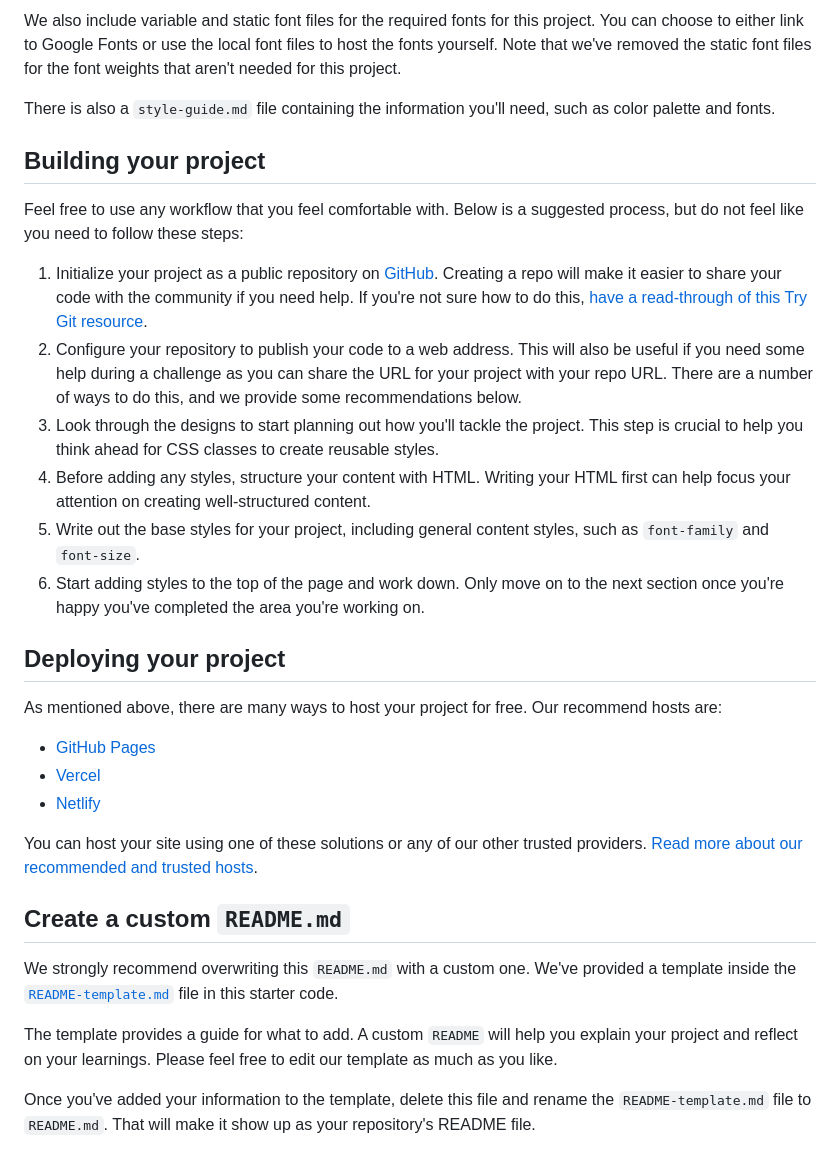
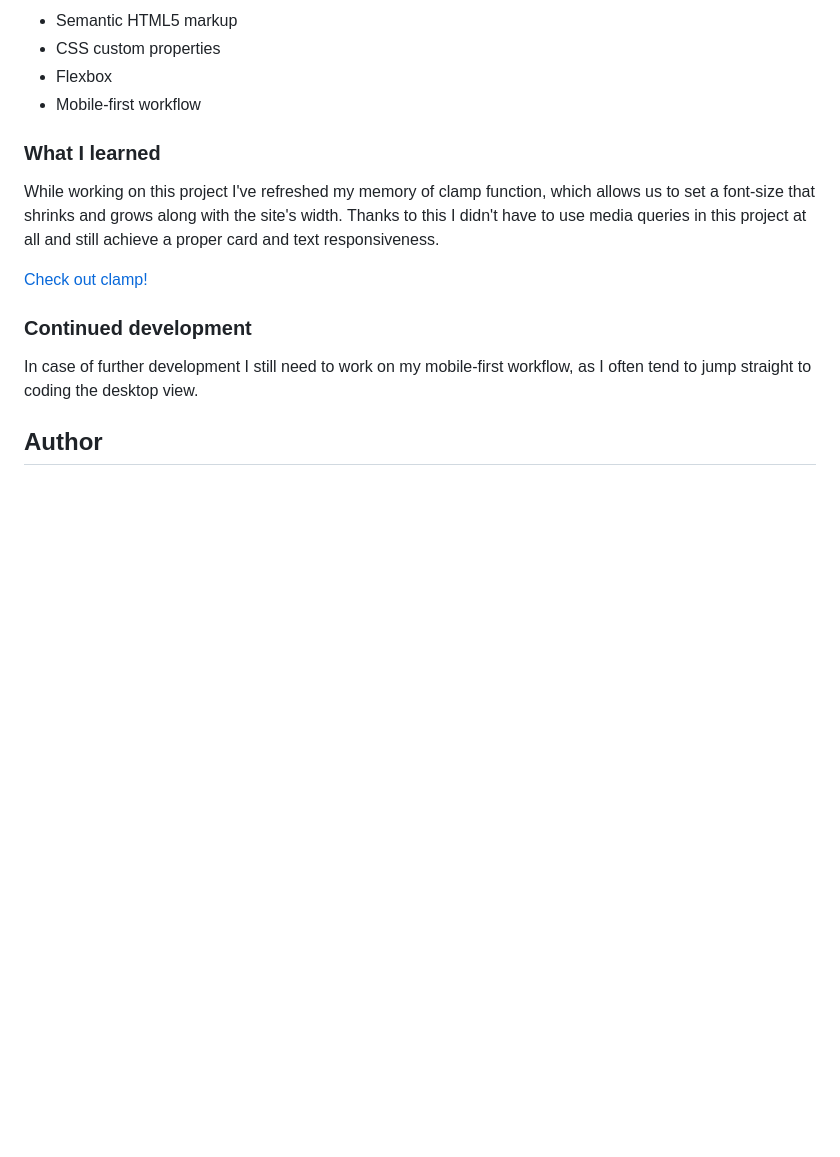
Before and after one commit to Abestian/blog_preview_card-FM, a Markdown page: README.md, the part around one of its changes. Rendered like a GitHub page; blank space fills up the shorter version.

```diff
--- a/README.md
+++ b/README.md
@@ -34,34 +38,18 @@ All the required assets for this project are in the `/assets` folder. The images
 
-We also include variable and static font files for the required fonts for this project. You can choose to either link to Google Fonts or use the local font files to host the fonts yourself. Note that we've removed the static font files for the font weights that aren't needed for this project.
+- Semantic HTML5 markup
+- CSS custom properties
+- Flexbox
+- Mobile-first workflow
 
-There is also a `style-guide.md` file containing the information you'll need, such as color palette and fonts.
+### What I learned
 
-## Building your project
+While working on this project I've refreshed my memory of clamp function, which allows us to set a font-size that shrinks and grows along with the site's width. Thanks to this I didn't have to use media queries in this project at all and still achieve a proper card and text responsiveness.
 
-Feel free to use any workflow that you feel comfortable with. Below is a suggested process, but do not feel like you need to follow these steps:
+[Check out clamp!](https://developer.mozilla.org/en-US/docs/Web/CSS/clamp)
 
-1. Initialize your project as a public repository on [GitHub](https://github.com/). Creating a repo will make it easier to share your code with the community if you need help. If you're not sure how to do this, [have a read-through of this Try Git resource](https://try.github.io/).
-2. Configure your repository to publish your code to a web address. This will also be useful if you need some help during a challenge as you can share the URL for your project with your repo URL. There are a number of ways to do this, and we provide some recommendations below.
-3. Look through the designs to start planning out how you'll tackle the project. This step is crucial to help you think ahead for CSS classes to create reusable styles.
-4. Before adding any styles, structure your content with HTML. Writing your HTML first can help focus your attention on creating well-structured content.
-5. Write out the base styles for your project, including general content styles, such as `font-family` and `font-size`.
-6. Start adding styles to the top of the page and work down. Only move on to the next section once you're happy you've completed the area you're working on.
+### Continued development
 
-## Deploying your project
+In case of further development I still need to work on my mobile-first workflow, as I often tend to jump straight to coding the desktop view.
 
-As mentioned above, there are many ways to host your project for free. Our recommend hosts are:
+## Author
 
-- [GitHub Pages](https://pages.github.com/)
-- [Vercel](https://vercel.com/)
-- [Netlify](https://www.netlify.com/)
-
-You can host your site using one of these solutions or any of our other trusted providers. [Read more about our recommended and trusted hosts](https://medium.com/frontend-mentor/frontend-mentor-trusted-hosting-providers-bf000dfebe).
-
-## Create a custom `README.md`
-
-We strongly recommend overwriting this `README.md` with a custom one. We've provided a template inside the [`README-template.md`](./README-template.md) file in this starter code.
-
-The template provides a guide for what to add. A custom `README` will help you explain your project and reflect on your learnings. Please feel free to edit our template as much as you like.
-
-Once you've added your information to the template, delete this file and rename the `README-template.md` file to `README.md`. That will make it show up as your repository's README file.
-
```
Also changed, not shown: other parts of README.md (+25 -45 lines), README-template.md (deleted, +0 -110 lines), screenshots/Screenshot_1.png (added), screenshots/Screenshot_2.png (added), 1 other file.
